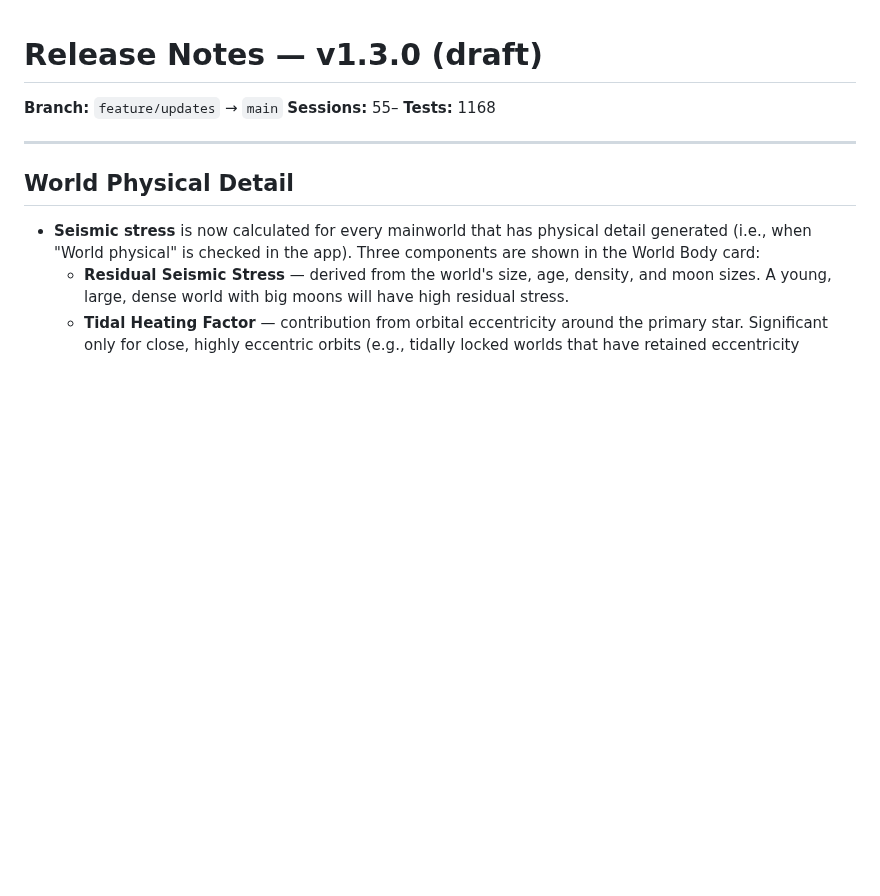
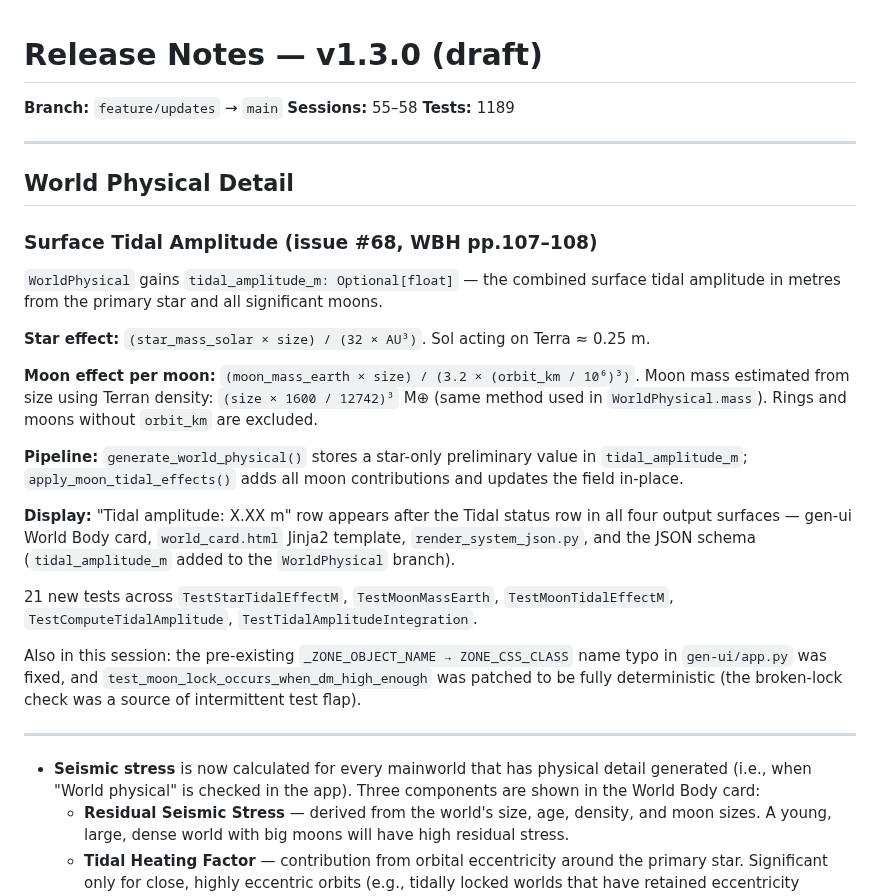
Before and after one commit to Elured-code/traveller-world-gen, a Markdown page: RELEASE-NOTES.md, the part around the change. Rendered like a GitHub page; blank space fills up the shorter version.

Commit message:
docs: update release notes and context for Sessions 57–58
- RELEASE-NOTES.md: add tidal amplitude section (issue #68), update
  test count 1168→1189 and session range to 55–58
- context/session-history.md: Sessions 57 and 58 appended
- context/deferred-features.md: seismic stress, tidal heating factor,
  and tidal amplitude marked done; remaining items updated

Co-Authored-By: Claude Sonnet 4.6 <noreply@anthropic.com>

```diff
--- a/RELEASE-NOTES.md
+++ b/RELEASE-NOTES.md
@@ -1,12 +1,41 @@
 # Release Notes — v1.3.0 (draft)
 
 **Branch:** `feature/updates` → `main`
-**Sessions:** 55–
-**Tests:** 1168
+**Sessions:** 55–58
+**Tests:** 1189
 
 ---
 
 ## World Physical Detail
+
+### Surface Tidal Amplitude (issue #68, WBH pp.107–108)
+
+`WorldPhysical` gains `tidal_amplitude_m: Optional[float]` — the combined surface tidal
+amplitude in metres from the primary star and all significant moons.
+
+**Star effect:** `(star_mass_solar × size) / (32 × AU³)`. Sol acting on Terra ≈ 0.25 m.
+
+**Moon effect per moon:** `(moon_mass_earth × size) / (3.2 × (orbit_km / 10⁶)³)`. Moon mass
+estimated from size using Terran density: `(size × 1600 / 12742)³` M⊕ (same method used in
+`WorldPhysical.mass`). Rings and moons without `orbit_km` are excluded.
+
+**Pipeline:** `generate_world_physical()` stores a star-only preliminary value in
+`tidal_amplitude_m`; `apply_moon_tidal_effects()` adds all moon contributions and updates
+the field in-place.
+
+**Display:** "Tidal amplitude: X.XX m" row appears after the Tidal status row in all four
+output surfaces — gen-ui World Body card, `world_card.html` Jinja2 template,
+`render_system_json.py`, and the JSON schema (`tidal_amplitude_m` added to the
+`WorldPhysical` branch).
+
+21 new tests across `TestStarTidalEffectM`, `TestMoonMassEarth`, `TestMoonTidalEffectM`,
+`TestComputeTidalAmplitude`, `TestTidalAmplitudeIntegration`.
+
+Also in this session: the pre-existing `_ZONE_OBJECT_NAME → ZONE_CSS_CLASS` name typo in
+`gen-ui/app.py` was fixed, and `test_moon_lock_occurs_when_dm_high_enough` was patched to
+be fully deterministic (the broken-lock check was a source of intermittent test flap).
+
+---
 
 - **Seismic stress** is now calculated for every mainworld that has physical detail
   generated (i.e., when "World physical" is checked in the app). Three components are
```
